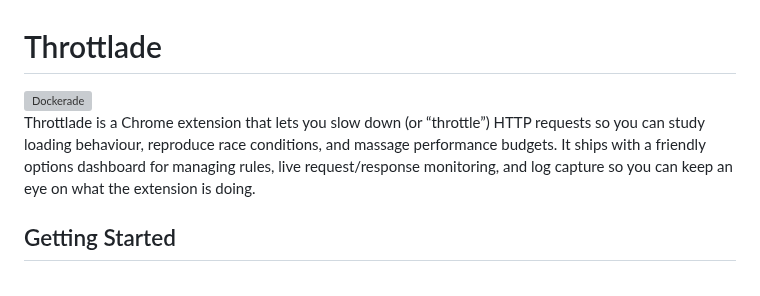
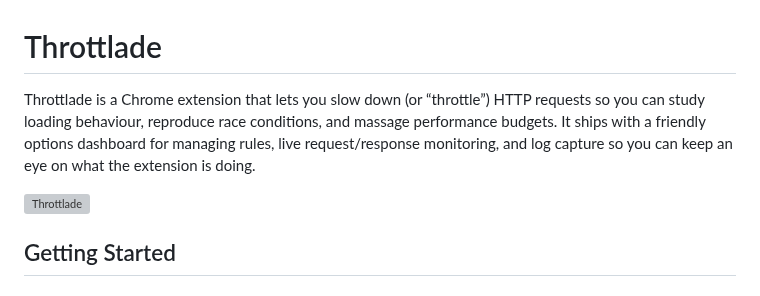
Before and after one commit to markforster/Throttlade, a Markdown page: README.md, the part around the change. Drawn GitHub-style; grey boxes are pictures that could not be loaded.

Commit message:
floating issue for image

```diff
--- a/README.md
+++ b/README.md
@@ -1,9 +1,9 @@
 # Throttlade
 
 <div>
-  <img src="public/icons/apple-touch-icon.png" width="120" alt="Dockerade"
+  <p>Throttlade is a Chrome extension that lets you slow down (or “throttle”) HTTP requests so you can study loading behaviour, reproduce race conditions, and massage performance budgets. It ships with a friendly options dashboard for managing rules, live request/response monitoring, and log capture so you can keep an eye on what the extension is doing.</p><img src="public/icons/apple-touch-icon.png" width="120" alt="Throttlade"
   style="margin-right:30px;float:left;border-radius: 8px;"
-  /><p>Throttlade is a Chrome extension that lets you slow down (or “throttle”) HTTP requests so you can study loading behaviour, reproduce race conditions, and massage performance budgets. It ships with a friendly options dashboard for managing rules, live request/response monitoring, and log capture so you can keep an eye on what the extension is doing.</p>
+  />
 </div>
 <div style="clear:both;"></div>
 
```
